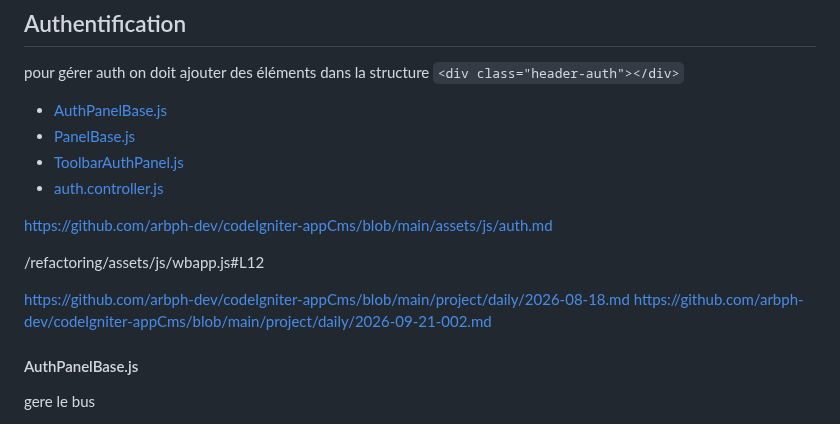
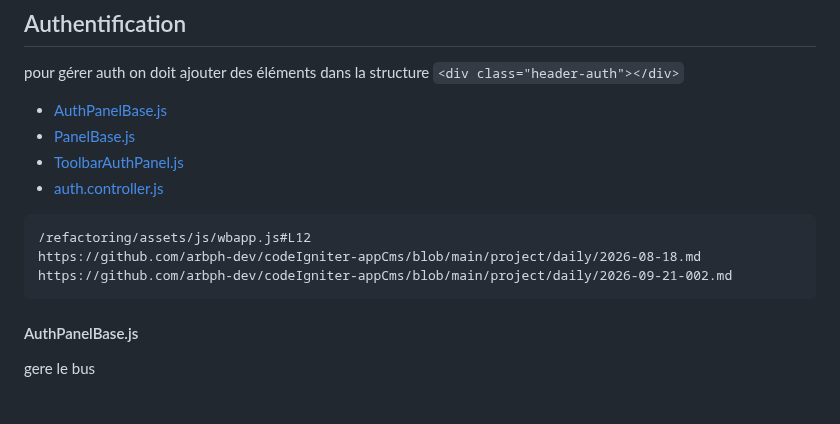
Before and after one commit to arbph-dev/codeIgniter-appCms, a Markdown page: assets/js/auth.md, the part around the change. Drawn GitHub-style.

Commit message:
Refactor auth.md to clean up content
Removed unnecessary links and whitespace in auth.md.

````diff
--- a/assets/js/auth.md
+++ b/assets/js/auth.md
@@ -9,16 +9,11 @@ pour gérer auth on doit ajouter des éléments dans la structure `<div class="h
 - [ToolbarAuthPanel.js](#ToolbarAuthPanel.js)
 - [auth.controller.js](auth.controller.js)
 
-
-https://github.com/arbph-dev/codeIgniter-appCms/blob/main/assets/js/auth.md
-
-
+```
 /refactoring/assets/js/wbapp.js#L12
-
-
 https://github.com/arbph-dev/codeIgniter-appCms/blob/main/project/daily/2026-08-18.md
 https://github.com/arbph-dev/codeIgniter-appCms/blob/main/project/daily/2026-09-21-002.md
-
+```
 
 #### AuthPanelBase.js
 gere le bus
````
